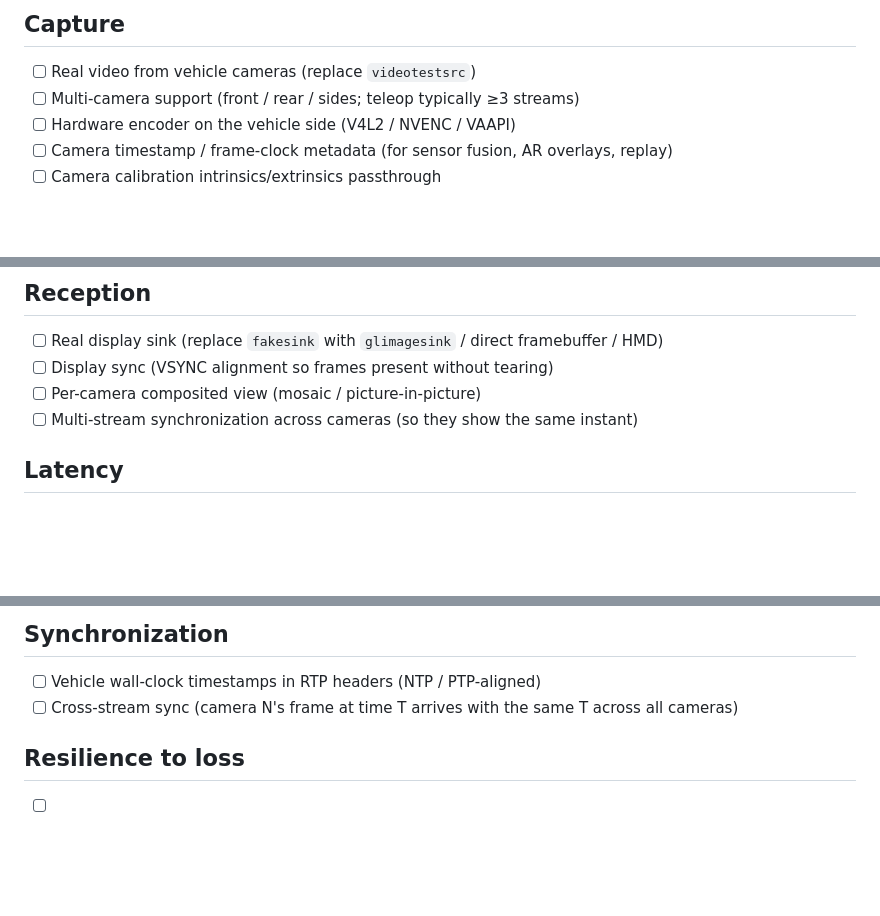
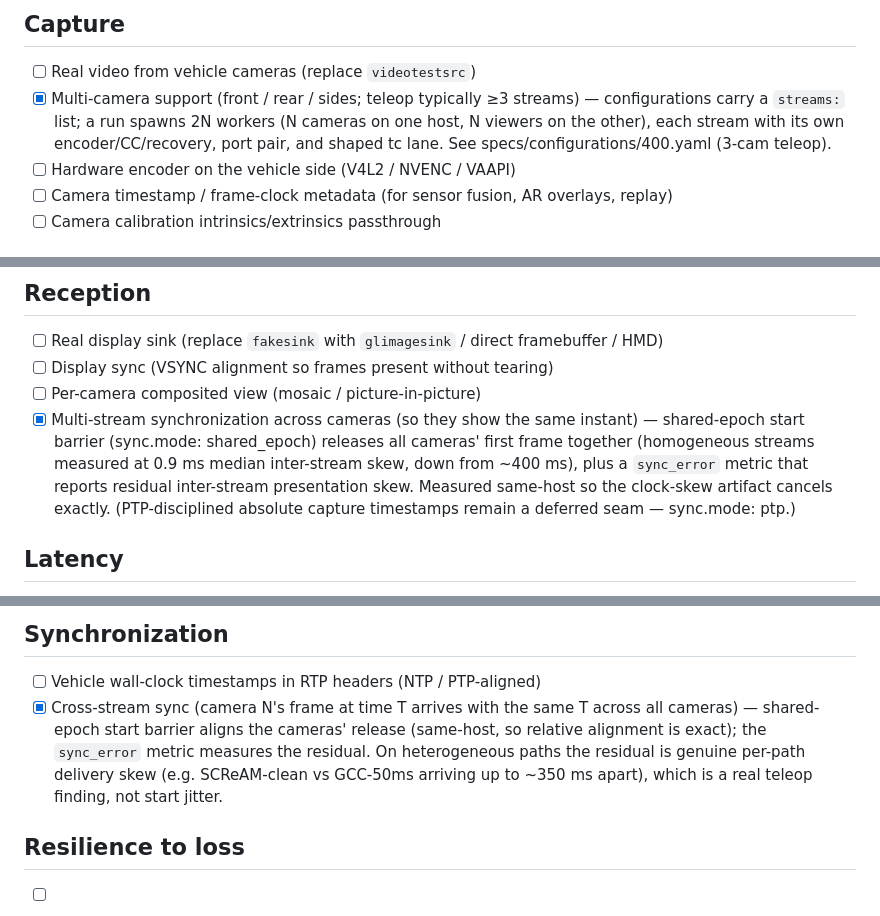
Before and after one commit to ZiyanWu93/GstreamerExp, a Markdown page: docs/TODO.md, 3 parts joined by grey strips. Drawn GitHub-style; blank space fills up the shorter version.

Commit message:
docs/TODO: mark multi-camera + cross-stream sync as landed
Multi-camera support and cross-stream synchronization are now implemented
(streams[] spine + shared-epoch start barrier + sync_error metric, verified
live on aum/veda). Updated the functional-gaps checklist to reflect it; the
compositor mosaic, PTP absolute timestamps, and the ULPFEC receive-path fix
remain open.

Co-Authored-By: Claude Opus 4.8 (1M context) <noreply@anthropic.com>

```diff
--- a/docs/TODO.md
+++ b/docs/TODO.md
@@ -15,7 +15,7 @@ operator-control return path:
 
 ## Capture
 - [ ] Real video from vehicle cameras (replace `videotestsrc`)
-- [ ] Multi-camera support (front / rear / sides; teleop typically ≥3 streams)
+- [x] Multi-camera support (front / rear / sides; teleop typically ≥3 streams) — configurations carry a `streams:` list; a run spawns 2N workers (N cameras on one host, N viewers on the other), each stream with its own encoder/CC/recovery, port pair, and shaped tc lane. See specs/configurations/400.yaml (3-cam teleop).
 - [ ] Hardware encoder on the vehicle side (V4L2 / NVENC / VAAPI)
 - [ ] Camera timestamp / frame-clock metadata (for sensor fusion, AR overlays, replay)
 - [ ] Camera calibration intrinsics/extrinsics passthrough
@@ -38,7 +38,7 @@ operator-control return path:
 - [ ] Real display sink (replace `fakesink` with `glimagesink` / direct framebuffer / HMD)
 - [ ] Display sync (VSYNC alignment so frames present without tearing)
 - [ ] Per-camera composited view (mosaic / picture-in-picture)
-- [ ] Multi-stream synchronization across cameras (so they show the same instant)
+- [x] Multi-stream synchronization across cameras (so they show the same instant) — shared-epoch start barrier (sync.mode: shared_epoch) releases all cameras' first frame together (homogeneous streams measured at 0.9 ms median inter-stream skew, down from ~400 ms), plus a `sync_error` metric that reports residual inter-stream presentation skew. Measured same-host so the clock-skew artifact cancels exactly. (PTP-disciplined absolute capture timestamps remain a deferred seam — sync.mode: ptp.)
 
 ## Latency
 - [ ] Glass-to-glass latency measurement (capture → display) — the headline metric for teleop
@@ -61,7 +61,7 @@ operator-control return path:
 
 ## Synchronization
 - [ ] Vehicle wall-clock timestamps in RTP headers (NTP / PTP-aligned)
-- [ ] Cross-stream sync (camera N's frame at time T arrives with the same T across all cameras)
+- [x] Cross-stream sync (camera N's frame at time T arrives with the same T across all cameras) — shared-epoch start barrier aligns the cameras' release (same-host, so relative alignment is exact); the `sync_error` metric measures the residual. On heterogeneous paths the residual is genuine per-path delivery skew (e.g. SCReAM-clean vs GCC-50ms arriving up to ~350 ms apart), which is a real teleop finding, not start jitter.
 
 ## Resilience to loss
 - [ ] Decoder error concealment / freeze-on-bad-frame strategy
```
